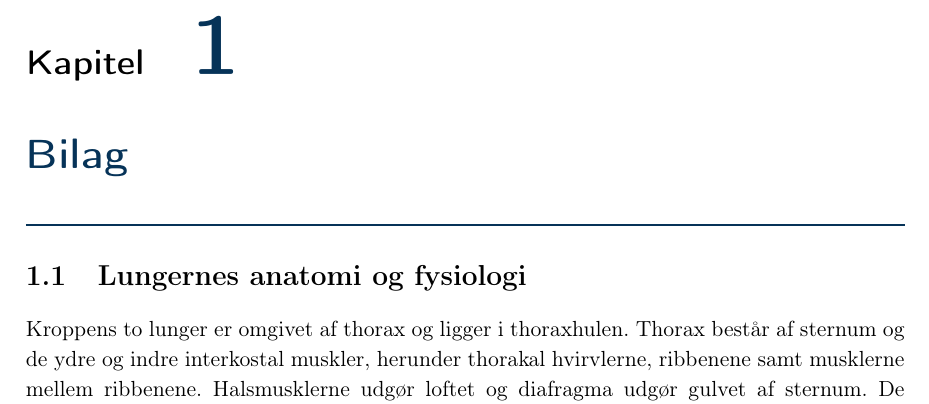
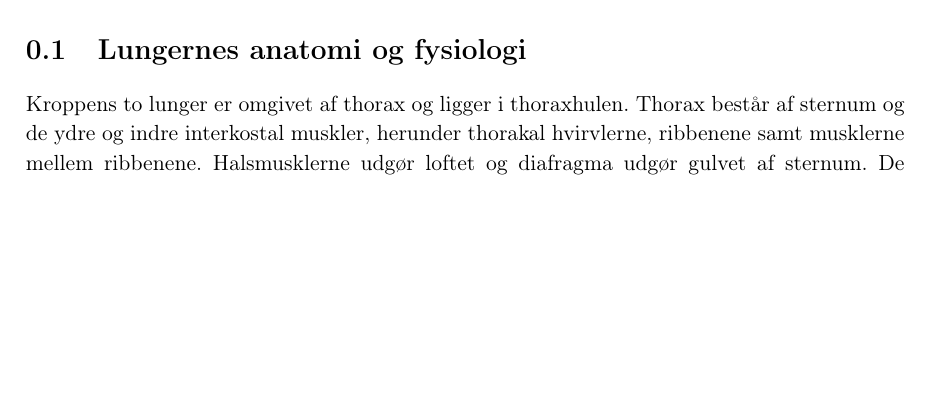
Before and after one commit to mariakroustrup/ST6, a LaTeX book (test.tex, which reads rapportAfsnit/zBilag/lungerne.tex): part of page 3 of 4, cut at the place of the change, the shorter picture padded with empty space. Compiled offline with pdfLaTeX; a LaTeX package or settings file that is missing is left out.

Commit message:
main igen

```diff
--- a/rapportAfsnit/zBilag/lungerne.tex
+++ b/rapportAfsnit/zBilag/lungerne.tex
@@ -1,4 +1,3 @@
-\chapter{Bilag}
 \section{Lungernes anatomi og fysiologi} \label{BilagA}
 Kroppens to lunger er omgivet af thorax og ligger i thoraxhulen. Thorax består af sternum og de ydre og indre interkostal muskler, herunder thorakal hvirvlerne, ribbenene samt musklerne mellem ribbenene. Halsmusklerne udgør loftet og diafragma udgør gulvet af sternum. De forskellige muskler og diafragma benyttes under ventilation. \citep{Martini2012, Sand2008}
 
```
Also changed, not shown: main.pdf, 5 other files.
